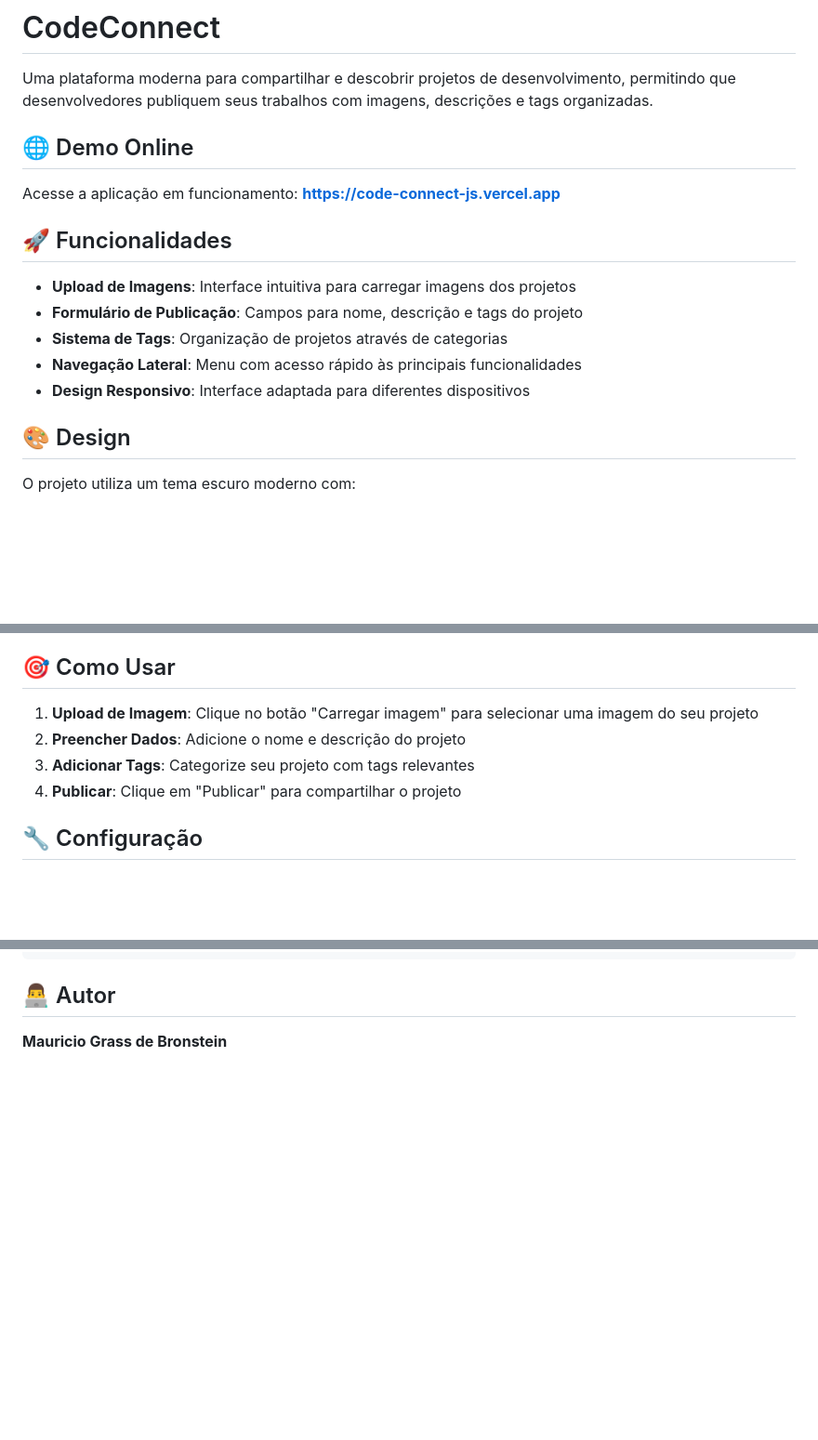
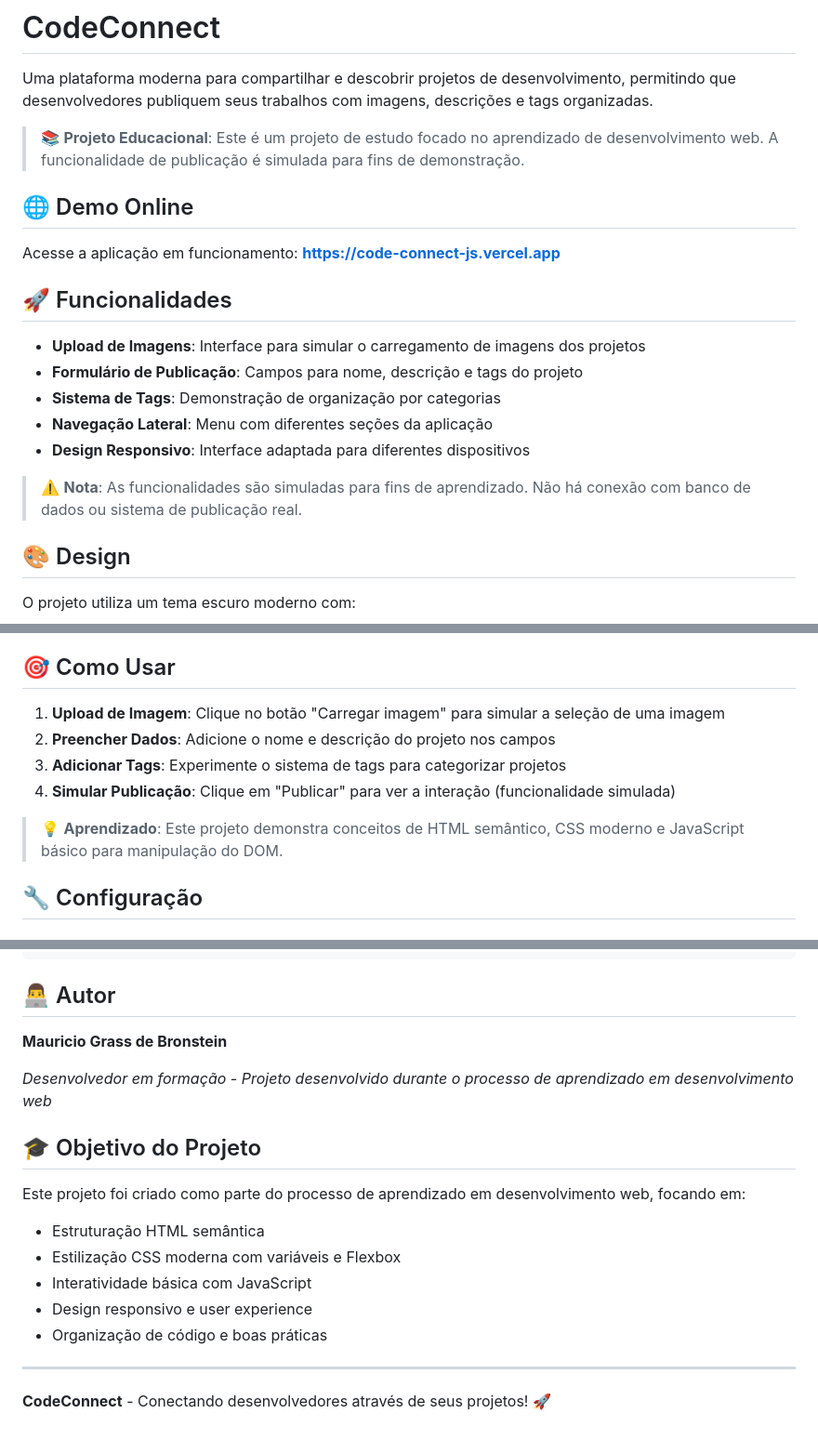
Before and after one commit to bronstein11/codeConnect.js, a Markdown page: README.md, 3 parts joined by grey strips. Shown at 93% size. GitHub-like rendering; blank space fills up the shorter version.

```diff
--- a/README.md
+++ b/README.md
@@ -1,6 +1,8 @@
 # CodeConnect
 
 Uma plataforma moderna para compartilhar e descobrir projetos de desenvolvimento, permitindo que desenvolvedores publiquem seus trabalhos com imagens, descrições e tags organizadas.
+
+> 📚 **Projeto Educacional**: Este é um projeto de estudo focado no aprendizado de desenvolvimento web. A funcionalidade de publicação é simulada para fins de demonstração.
 
 ## 🌐 Demo Online
 
@@ -8,11 +10,13 @@ Acesse a aplicação em funcionamento: **[https://code-connect-js.vercel.app](ht
 
 ## 🚀 Funcionalidades
 
-- **Upload de Imagens**: Interface intuitiva para carregar imagens dos projetos
+- **Upload de Imagens**: Interface para simular o carregamento de imagens dos projetos
 - **Formulário de Publicação**: Campos para nome, descrição e tags do projeto
-- **Sistema de Tags**: Organização de projetos através de categorias
-- **Navegação Lateral**: Menu com acesso rápido às principais funcionalidades
+- **Sistema de Tags**: Demonstração de organização por categorias
+- **Navegação Lateral**: Menu com diferentes seções da aplicação
 - **Design Responsivo**: Interface adaptada para diferentes dispositivos
+
+> ⚠️ **Nota**: As funcionalidades são simuladas para fins de aprendizado. Não há conexão com banco de dados ou sistema de publicação real.
 
 ## 🎨 Design
 
@@ -69,10 +73,12 @@ codeconnect/
 
 ## 🎯 Como Usar
 
-1. **Upload de Imagem**: Clique no botão "Carregar imagem" para selecionar uma imagem do seu projeto
-2. **Preencher Dados**: Adicione o nome e descrição do projeto
-3. **Adicionar Tags**: Categorize seu projeto com tags relevantes
-4. **Publicar**: Clique em "Publicar" para compartilhar o projeto
+1. **Upload de Imagem**: Clique no botão "Carregar imagem" para simular a seleção de uma imagem
+2. **Preencher Dados**: Adicione o nome e descrição do projeto nos campos
+3. **Adicionar Tags**: Experimente o sistema de tags para categorizar projetos
+4. **Simular Publicação**: Clique em "Publicar" para ver a interação (funcionalidade simulada)
+
+> 💡 **Aprendizado**: Este projeto demonstra conceitos de HTML semântico, CSS moderno e JavaScript básico para manipulação do DOM.
 
 ## 🔧 Configuração
 
@@ -111,3 +117,18 @@ Para personalizar o tema, edite as variáveis CSS no arquivo `styles.css`:
 ## 👨‍💻 Autor
 
 **Mauricio Grass de Bronstein**
+
+*Desenvolvedor em formação - Projeto desenvolvido durante o processo de aprendizado em desenvolvimento web*
+
+## 🎓 Objetivo do Projeto
+
+Este projeto foi criado como parte do processo de aprendizado em desenvolvimento web, focando em:
+- Estruturação HTML semântica
+- Estilização CSS moderna com variáveis e Flexbox
+- Interatividade básica com JavaScript
+- Design responsivo e user experience
+- Organização de código e boas práticas
+
+---
+
+**CodeConnect** - Conectando desenvolvedores através de seus projetos! 🚀
```
